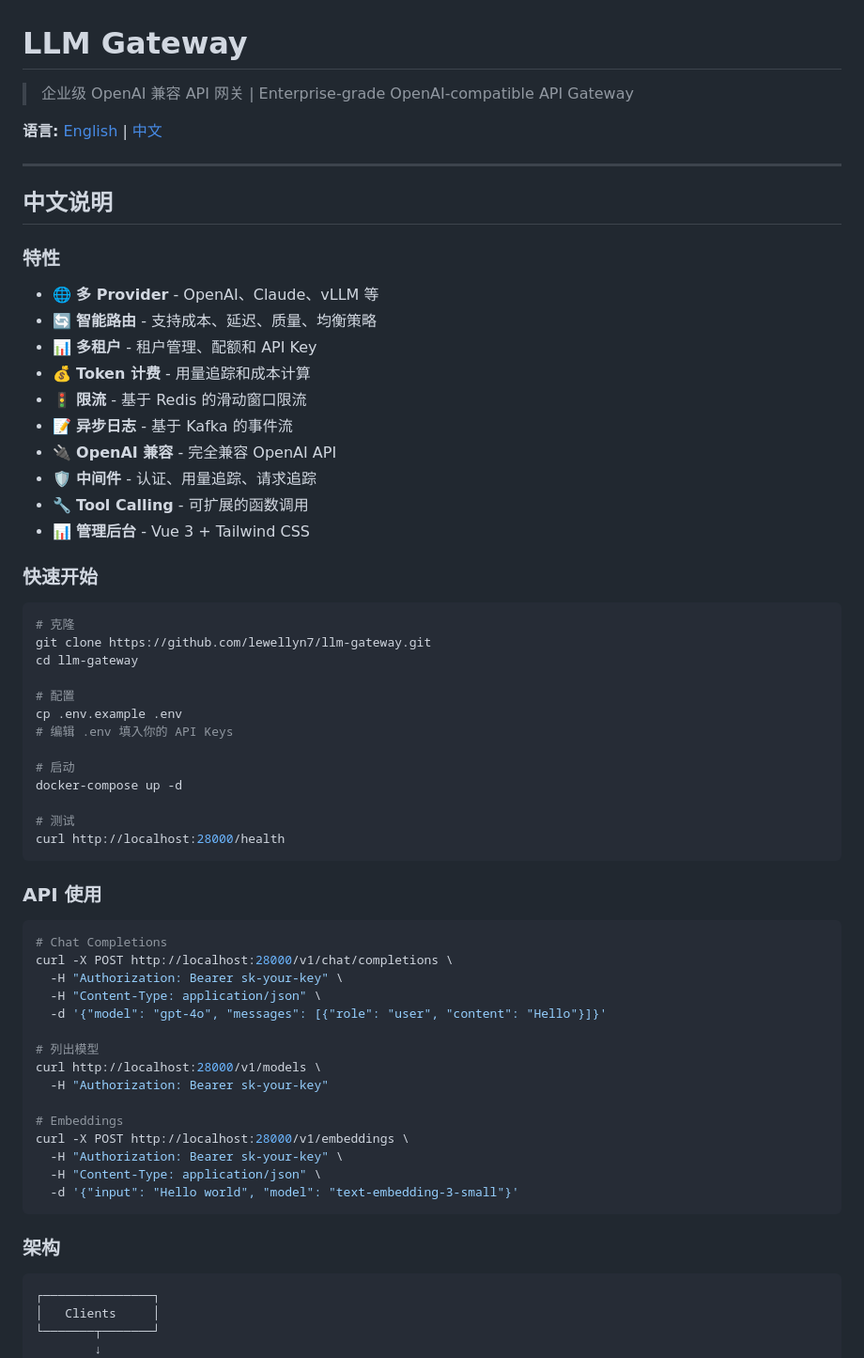
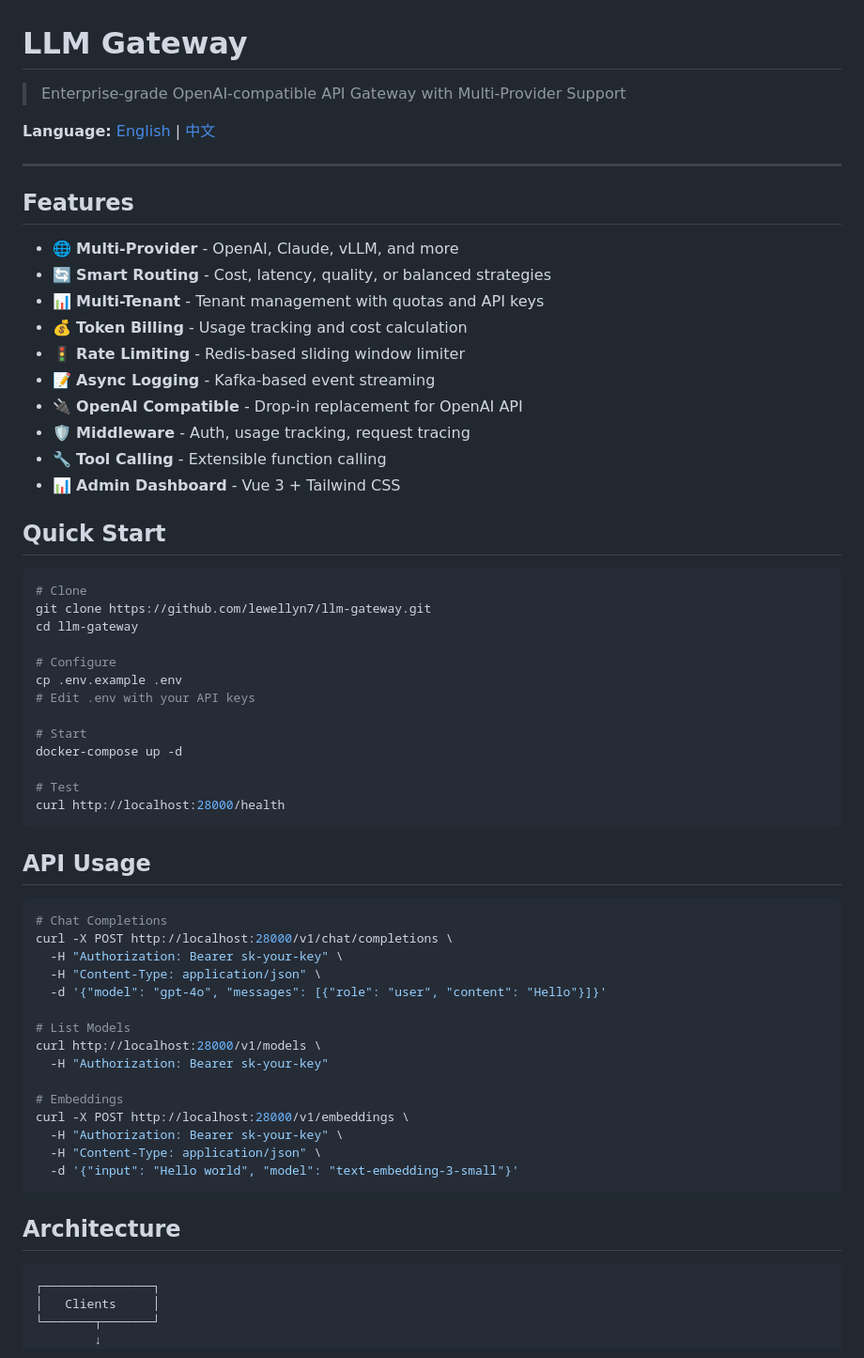
Before and after one commit to lewellyn7/llm-gateway, a Markdown page: README.md, the part around one of its changes. Shown at 94% size. Drawn GitHub-style.

````diff
--- a/README.md
+++ b/README.md
@@ -1,45 +1,43 @@
 # LLM Gateway
 
-> 企业级 OpenAI 兼容 API 网关 | Enterprise-grade OpenAI-compatible API Gateway
+> Enterprise-grade OpenAI-compatible API Gateway with Multi-Provider Support
 
-**语言:** [English](#english) | [中文](#中文)
+**Language:** [English](README.md) | [中文](README_CN.md)
 
 ---
 
-## 中文说明
+## Features
 
-### 特性
+- 🌐 **Multi-Provider** - OpenAI, Claude, vLLM, and more
+- 🔄 **Smart Routing** - Cost, latency, quality, or balanced strategies
+- 📊 **Multi-Tenant** - Tenant management with quotas and API keys
+- 💰 **Token Billing** - Usage tracking and cost calculation
+- 🚦 **Rate Limiting** - Redis-based sliding window limiter
+- 📝 **Async Logging** - Kafka-based event streaming
+- 🔌 **OpenAI Compatible** - Drop-in replacement for OpenAI API
+- 🛡️ **Middleware** - Auth, usage tracking, request tracing
+- 🔧 **Tool Calling** - Extensible function calling
+- 📊 **Admin Dashboard** - Vue 3 + Tailwind CSS
 
-- 🌐 **多 Provider** - OpenAI、Claude、vLLM 等
-- 🔄 **智能路由** - 支持成本、延迟、质量、均衡策略
-- 📊 **多租户** - 租户管理、配额和 API Key
-- 💰 **Token 计费** - 用量追踪和成本计算
-- 🚦 **限流** - 基于 Redis 的滑动窗口限流
-- 📝 **异步日志** - 基于 Kafka 的事件流
-- 🔌 **OpenAI 兼容** - 完全兼容 OpenAI API
-- 🛡️ **中间件** - 认证、用量追踪、请求追踪
-- 🔧 **Tool Calling** - 可扩展的函数调用
-- 📊 **管理后台** - Vue 3 + Tailwind CSS
-
-### 快速开始
+## Quick Start
 
 ```bash
-# 克隆
+# Clone
 git clone https://github.com/lewellyn7/llm-gateway.git
 cd llm-gateway
 
-# 配置
+# Configure
 cp .env.example .env
-# 编辑 .env 填入你的 API Keys
+# Edit .env with your API keys
 
-# 启动
+# Start
 docker-compose up -d
 
-# 测试
+# Test
 curl http://localhost:28000/health
 ```
 
-### API 使用
+## API Usage
 
 ```bash
 # Chat Completions
@@ -48,7 +46,7 @@ curl -X POST http://localhost:28000/v1/chat/completions \
   -H "Content-Type: application/json" \
   -d '{"model": "gpt-4o", "messages": [{"role": "user", "content": "Hello"}]}'
 
-# 列出模型
+# List Models
 curl http://localhost:28000/v1/models \
   -H "Authorization: Bearer sk-your-key"
 
@@ -59,7 +57,7 @@ curl -X POST http://localhost:28000/v1/embeddings \
   -d '{"input": "Hello world", "model": "text-embedding-3-small"}'
 ```
 
-### 架构
+## Architecture
 
 ```
 ┌───────────────┐
````
Also changed, not shown: other parts of README.md (+23 -194 lines), README_CN.md (+53 -44 lines).
